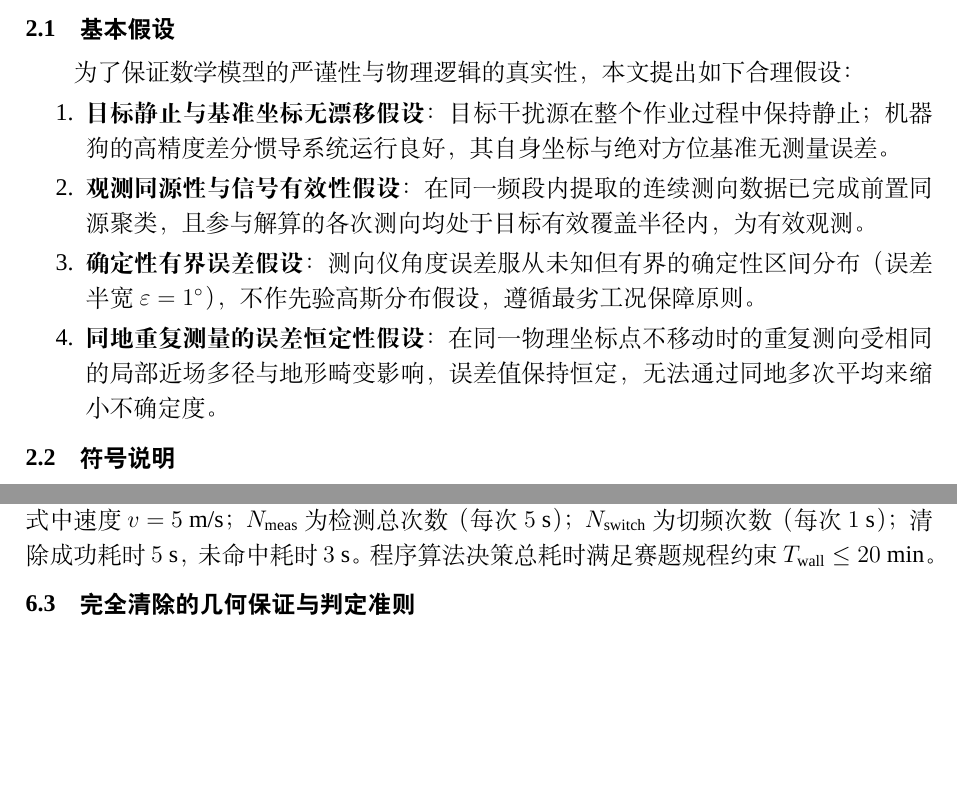
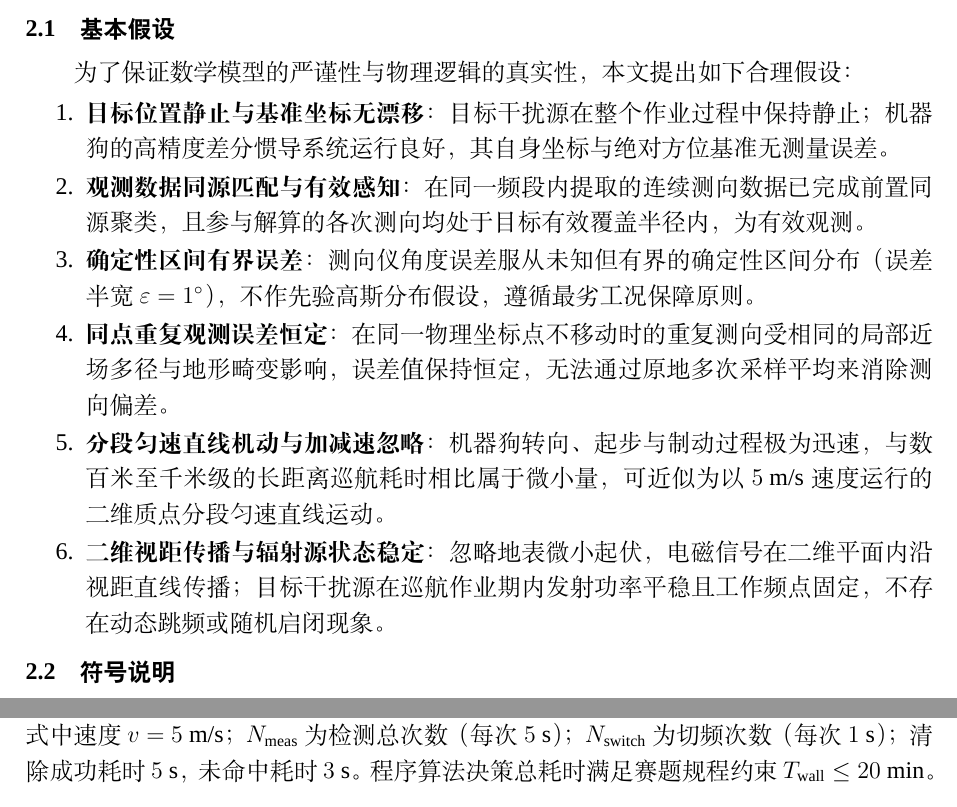
Before and after one commit to 710ethan6688/cumcm2026-problem-b, a LaTeX document (main.tex): two parts of pages 3 and 25 of 33 before the commit and two parts of pages 3 and 24 of 32 after it, joined at a grey line, cut so that both start at the same text, the shorter picture padded with empty space. Compiled offline with XeLaTeX; a missing font is replaced by an installed copy or a similar font.

Commit message:
docs(model): refine basic assumptions to 6 items without '...性' titles and natural phrasing

```diff
--- a/main.tex
+++ b/main.tex
@@ -54,11 +54,13 @@
 
 \subsection{基本假设}
 为了保证数学模型的严谨性与物理逻辑的真实性，本文提出如下合理假设：
-\begin{enumerate}[leftmargin=2.5em, itemsep=0.2em]
-    \item \textbf{目标静止与基准坐标无漂移假设}：目标干扰源在整个作业过程中保持静止；机器狗的高精度差分惯导系统运行良好，其自身坐标与绝对方位基准无测量误差。
-    \item \textbf{观测同源性与信号有效性假设}：在同一频段内提取的连续测向数据已完成前置同源聚类，且参与解算的各次测向均处于目标有效覆盖半径内，为有效观测。
-    \item \textbf{确定性有界误差假设}：测向仪角度误差服从未知但有界的确定性区间分布（误差半宽 $\varepsilon = 1^\circ$），不作先验高斯分布假设，遵循最劣工况保障原则。
-    \item \textbf{同地重复测量的误差恒定性假设}：在同一物理坐标点不移动时的重复测向受相同的局部近场多径与地形畸变影响，误差值保持恒定，无法通过同地多次平均来缩小不确定度。
+\begin{enumerate}[leftmargin=2.5em, itemsep=0.15em]
+    \item \textbf{目标位置静止与基准坐标无漂移}：目标干扰源在整个作业过程中保持静止；机器狗的高精度差分惯导系统运行良好，其自身坐标与绝对方位基准无测量误差。
+    \item \textbf{观测数据同源匹配与有效感知}：在同一频段内提取的连续测向数据已完成前置同源聚类，且参与解算的各次测向均处于目标有效覆盖半径内，为有效观测。
+    \item \textbf{确定性区间有界误差}：测向仪角度误差服从未知但有界的确定性区间分布（误差半宽 $\varepsilon = 1^\circ$），不作先验高斯分布假设，遵循最劣工况保障原则。
+    \item \textbf{同点重复观测误差恒定}：在同一物理坐标点不移动时的重复测向受相同的局部近场多径与地形畸变影响，误差值保持恒定，无法通过原地多次采样平均来消除测向偏差。
+    \item \textbf{分段匀速直线机动与加减速忽略}：机器狗转向、起步与制动过程极为迅速，与数百米至千米级的长距离巡航耗时相比属于微小量，可近似为以 $5\text{ m/s}$ 速度运行的二维质点分段匀速直线运动。
+    \item \textbf{二维视距传播与辐射源状态稳定}：忽略地表微小起伏，电磁信号在二维平面内沿视距直线传播；目标干扰源在巡航作业期内发射功率平稳且工作频点固定，不存在动态跳频或随机启闭现象。
 \end{enumerate}
 
 \subsection{符号说明}
```
Also changed, not shown: 1 other file.
